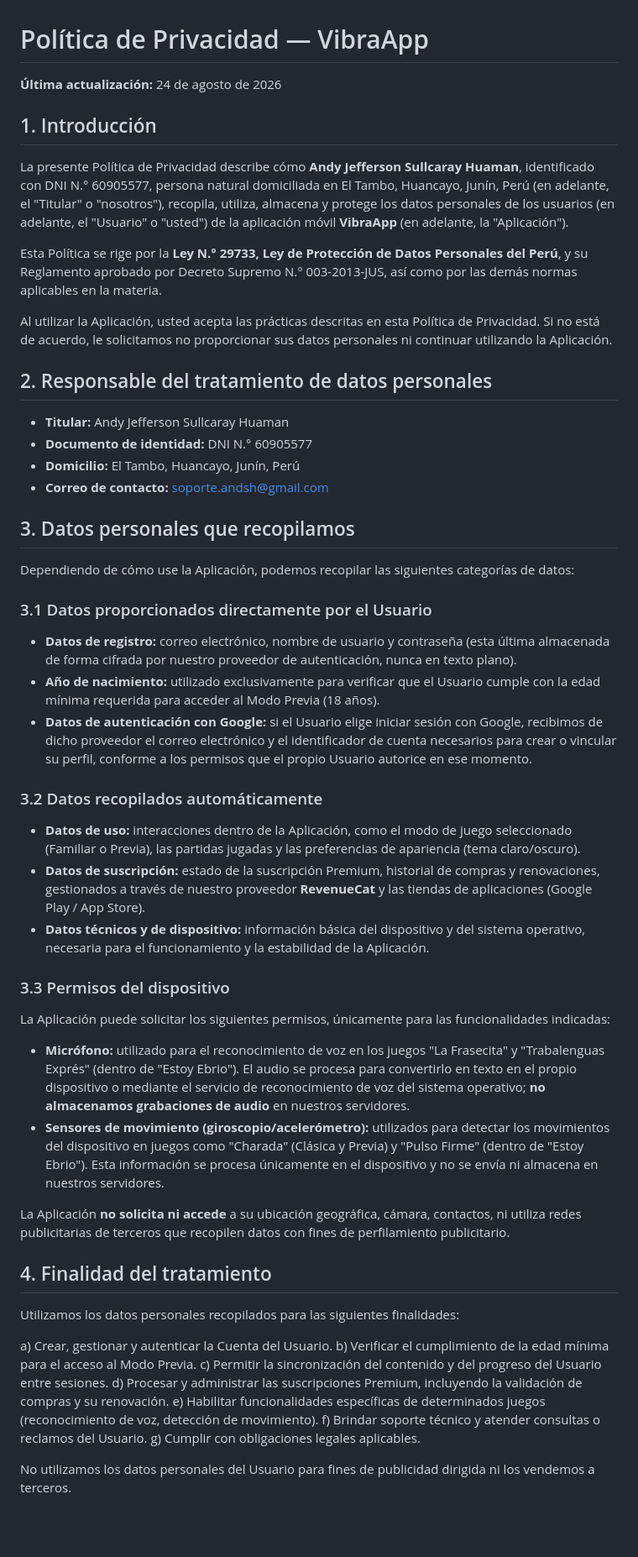
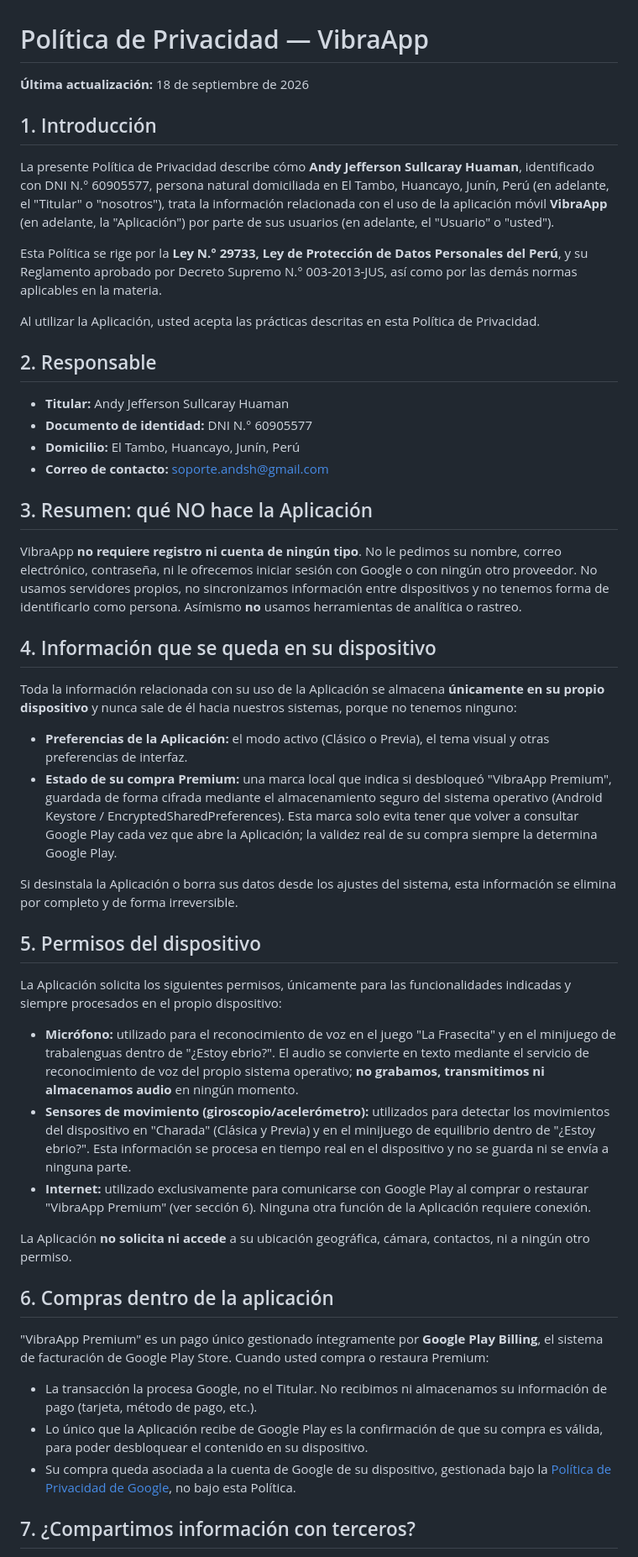
Before and after one commit to andshentertainment/vibraapp-legales, a Markdown page: politica-de-privacidad.md, the part around one of its changes. Shown at 84% size. Rendered like a GitHub page; blank space fills up the shorter version.

Commit message:
Terminos/Privacidad

```diff
--- a/politica-de-privacidad.md
+++ b/politica-de-privacidad.md
@@ -1,58 +1,52 @@
 # Política de Privacidad — VibraApp
 
-**Última actualización:** 24 de agosto de 2026
+**Última actualización:** 18 de septiembre de 2026
 
 ## 1. Introducción
 
-La presente Política de Privacidad describe cómo **Andy Jefferson Sullcaray Huaman**, identificado con DNI N.° 60905577, persona natural domiciliada en El Tambo, Huancayo, Junín, Perú (en adelante, el "Titular" o "nosotros"), recopila, utiliza, almacena y protege los datos personales de los usuarios (en adelante, el "Usuario" o "usted") de la aplicación móvil **VibraApp** (en adelante, la "Aplicación").
+La presente Política de Privacidad describe cómo **Andy Jefferson Sullcaray Huaman**, identificado con DNI N.° 60905577, persona natural domiciliada en El Tambo, Huancayo, Junín, Perú (en adelante, el "Titular" o "nosotros"), trata la información relacionada con el uso de la aplicación móvil **VibraApp** (en adelante, la "Aplicación") por parte de sus usuarios (en adelante, el "Usuario" o "usted").
 
 Esta Política se rige por la **Ley N.° 29733, Ley de Protección de Datos Personales del Perú**, y su Reglamento aprobado por Decreto Supremo N.° 003-2013-JUS, así como por las demás normas aplicables en la materia.
 
-Al utilizar la Aplicación, usted acepta las prácticas descritas en esta Política de Privacidad. Si no está de acuerdo, le solicitamos no proporcionar sus datos personales ni continuar utilizando la Aplicación.
+Al utilizar la Aplicación, usted acepta las prácticas descritas en esta Política de Privacidad.
 
-## 2. Responsable del tratamiento de datos personales
+## 2. Responsable
 
 - **Titular:** Andy Jefferson Sullcaray Huaman
 - **Documento de identidad:** DNI N.° 60905577
 - **Domicilio:** El Tambo, Huancayo, Junín, Perú
 - **Correo de contacto:** soporte.andsh@gmail.com
 
-## 3. Datos personales que recopilamos
+## 3. Resumen: qué NO hace la Aplicación
 
-Dependiendo de cómo use la Aplicación, podemos recopilar las siguientes categorías de datos:
+VibraApp **no requiere registro ni cuenta de ningún tipo**. No le pedimos su nombre, correo electrónico, contraseña, ni le ofrecemos iniciar sesión con Google o con ningún otro proveedor. No usamos servidores propios, no sincronizamos información entre dispositivos y no tenemos forma de identificarlo como persona. Asímismo **no** usamos herramientas de analítica o rastreo.
 
-### 3.1 Datos proporcionados directamente por el Usuario
+## 4. Información que se queda en su dispositivo
 
-- **Datos de registro:** correo electrónico, nombre de usuario y contraseña (esta última almacenada de forma cifrada por nuestro proveedor de autenticación, nunca en texto plano).
-- **Año de nacimiento:** utilizado exclusivamente para verificar que el Usuario cumple con la edad mínima requerida para acceder al Modo Previa (18 años).
-- **Datos de autenticación con Google:** si el Usuario elige iniciar sesión con Google, recibimos de dicho proveedor el correo electrónico y el identificador de cuenta necesarios para crear o vincular su perfil, conforme a los permisos que el propio Usuario autorice en ese momento.
+Toda la información relacionada con su uso de la Aplicación se almacena **únicamente en su propio dispositivo** y nunca sale de él hacia nuestros sistemas, porque no tenemos ninguno:
 
-### 3.2 Datos recopilados automáticamente
+- **Preferencias de la Aplicación:** el modo activo (Clásico o Previa), el tema visual y otras preferencias de interfaz.
+- **Estado de su compra Premium:** una marca local que indica si desbloqueó "VibraApp Premium", guardada de forma cifrada mediante el almacenamiento seguro del sistema operativo (Android Keystore / EncryptedSharedPreferences). Esta marca solo evita tener que volver a consultar Google Play cada vez que abre la Aplicación; la validez real de su compra siempre la determina Google Play.
 
-- **Datos de uso:** interacciones dentro de la Aplicación, como el modo de juego seleccionado (Familiar o Previa), las partidas jugadas y las preferencias de apariencia (tema claro/oscuro).
-- **Datos de suscripción:** estado de la suscripción Premium, historial de compras y renovaciones, gestionados a través de nuestro proveedor **RevenueCat** y las tiendas de aplicaciones (Google Play / App Store).
-- **Datos técnicos y de dispositivo:** información básica del dispositivo y del sistema operativo, necesaria para el funcionamiento y la estabilidad de la Aplicación.
+Si desinstala la Aplicación o borra sus datos desde los ajustes del sistema, esta información se elimina por completo y de forma irreversible.
 
-### 3.3 Permisos del dispositivo
+## 5. Permisos del dispositivo
 
-La Aplicación puede solicitar los siguientes permisos, únicamente para las funcionalidades indicadas:
+La Aplicación solicita los siguientes permisos, únicamente para las funcionalidades indicadas y siempre procesados en el propio dispositivo:
 
-- **Micrófono:** utilizado para el reconocimiento de voz en los juegos "La Frasecita" y "Trabalenguas Exprés" (dentro de "Estoy Ebrio"). El audio se procesa para convertirlo en texto en el propio dispositivo o mediante el servicio de reconocimiento de voz del sistema operativo; **no almacenamos grabaciones de audio** en nuestros servidores.
-- **Sensores de movimiento (giroscopio/acelerómetro):** utilizados para detectar los movimientos del dispositivo en juegos como "Charada" (Clásica y Previa) y "Pulso Firme" (dentro de "Estoy Ebrio"). Esta información se procesa únicamente en el dispositivo y no se envía ni almacena en nuestros servidores.
+- **Micrófono:** utilizado para el reconocimiento de voz en el juego "La Frasecita" y en el minijuego de trabalenguas dentro de "¿Estoy ebrio?". El audio se convierte en texto mediante el servicio de reconocimiento de voz del propio sistema operativo; **no grabamos, transmitimos ni almacenamos audio** en ningún momento.
+- **Sensores de movimiento (giroscopio/acelerómetro):** utilizados para detectar los movimientos del dispositivo en "Charada" (Clásica y Previa) y en el minijuego de equilibrio dentro de "¿Estoy ebrio?". Esta información se procesa en tiempo real en el dispositivo y no se guarda ni se envía a ninguna parte.
+- **Internet:** utilizado exclusivamente para comunicarse con Google Play al comprar o restaurar "VibraApp Premium" (ver sección 6). Ninguna otra función de la Aplicación requiere conexión.
 
-La Aplicación **no solicita ni accede** a su ubicación geográfica, cámara, contactos, ni utiliza redes publicitarias de terceros que recopilen datos con fines de perfilamiento publicitario.
+La Aplicación **no solicita ni accede** a su ubicación geográfica, cámara, contactos, ni a ningún otro permiso.
 
-## 4. Finalidad del tratamiento
+## 6. Compras dentro de la aplicación
 
-Utilizamos los datos personales recopilados para las siguientes finalidades:
+"VibraApp Premium" es un pago único gestionado íntegramente por **Google Play Billing**, el sistema de facturación de Google Play Store. Cuando usted compra o restaura Premium:
 
-a) Crear, gestionar y autenticar la Cuenta del Usuario.
-b) Verificar el cumplimiento de la edad mínima para el acceso al Modo Previa.
-c) Permitir la sincronización del contenido y del progreso del Usuario entre sesiones.
-d) Procesar y administrar las suscripciones Premium, incluyendo la validación de compras y su renovación.
-e) Habilitar funcionalidades específicas de determinados juegos (reconocimiento de voz, detección de movimiento).
-f) Brindar soporte técnico y atender consultas o reclamos del Usuario.
-g) Cumplir con obligaciones legales aplicables.
+- La transacción la procesa Google, no el Titular. No recibimos ni almacenamos su información de pago (tarjeta, método de pago, etc.).
+- Lo único que la Aplicación recibe de Google Play es la confirmación de que su compra es válida, para poder desbloquear el contenido en su dispositivo.
+- Su compra queda asociada a la cuenta de Google de su dispositivo, gestionada bajo la [Política de Privacidad de Google](https://policies.google.com/privacy), no bajo esta Política.
 
-No utilizamos los datos personales del Usuario para fines de publicidad dirigida ni los vendemos a terceros.
+## 7. ¿Compartimos información con terceros?
 
```
Also changed, not shown: other parts of politica-de-privacidad.md (+10 -50 lines), terminos-y-condiciones.md (+25 -42 lines).
